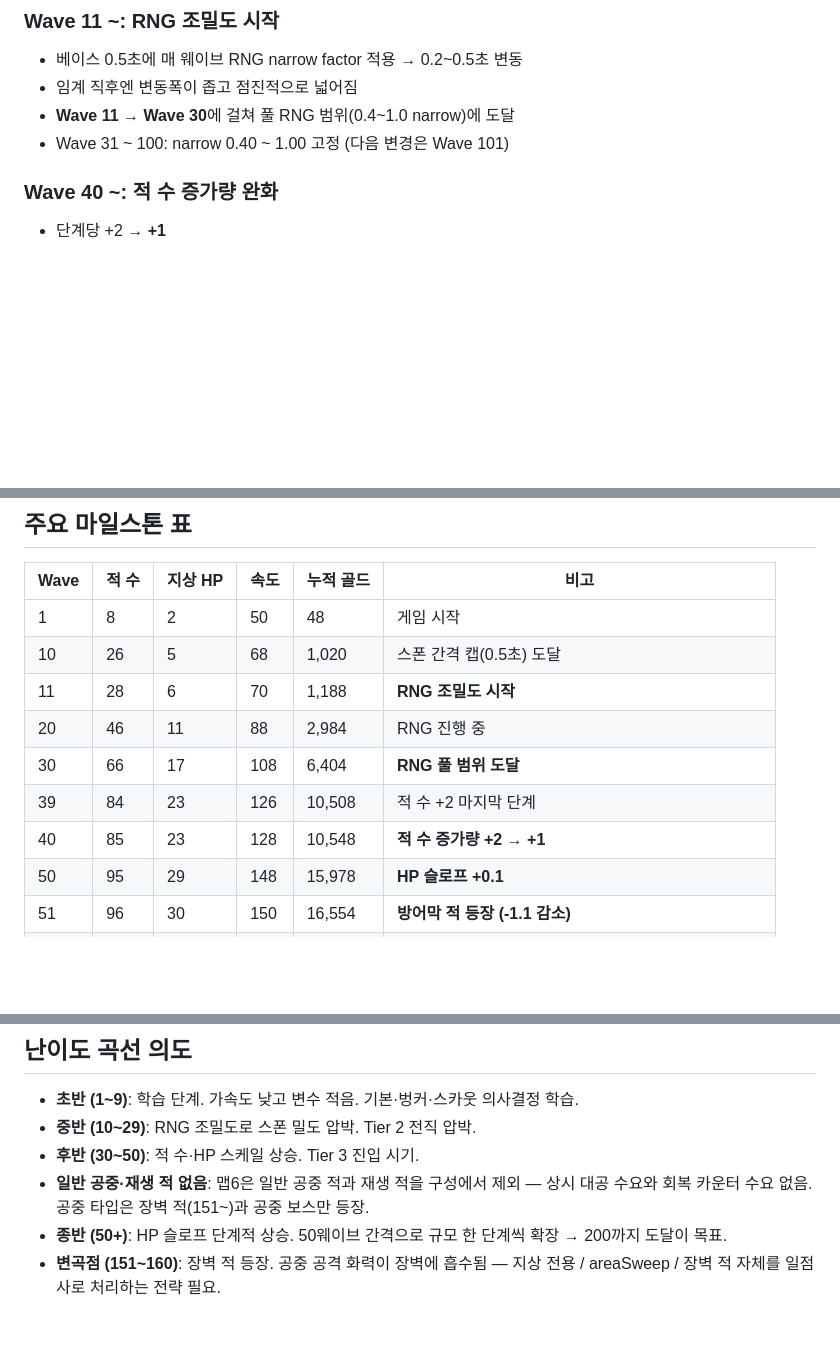
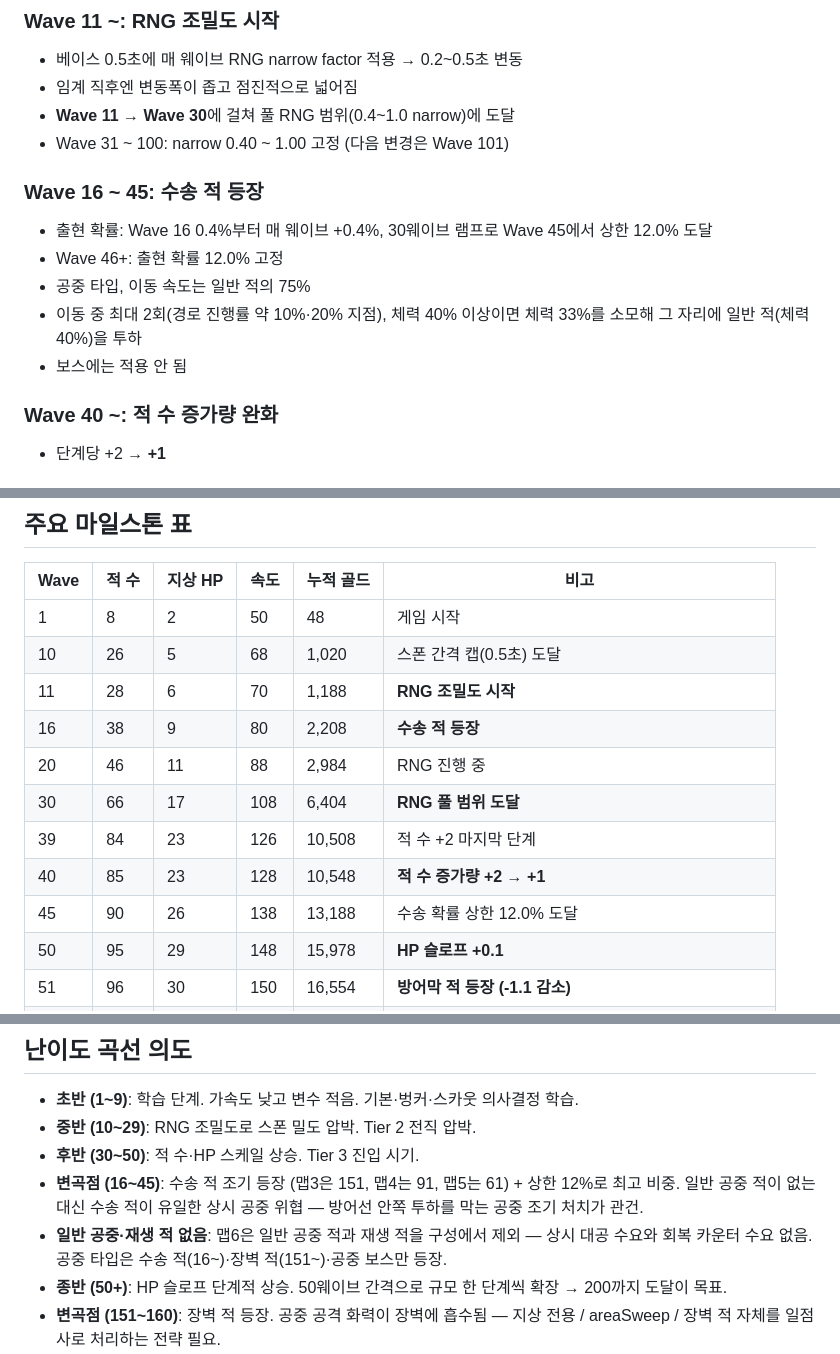
Before and after one commit to powerfulh/first-mobile-game, a Markdown page: docs/waves/m6.md, 3 parts joined by grey strips. Drawn GitHub-style; blank space fills up the shorter version.

Commit message:
m6 문서 수송 적 반영
Co-Authored-By: Claude Fable 5 <noreply@anthropic.com>

```diff
--- a/docs/waves/m6.md
+++ b/docs/waves/m6.md
@@ -19,6 +19,13 @@
 - 임계 직후엔 변동폭이 좁고 점진적으로 넓어짐
 - **Wave 11 → Wave 30**에 걸쳐 풀 RNG 범위(0.4~1.0 narrow)에 도달
 - Wave 31 ~ 100: narrow 0.40 ~ 1.00 고정 (다음 변경은 Wave 101)
+
+### Wave 16 ~ 45: 수송 적 등장
+- 출현 확률: Wave 16 0.4%부터 매 웨이브 +0.4%, 30웨이브 램프로 Wave 45에서 상한 12.0% 도달
+- Wave 46+: 출현 확률 12.0% 고정
+- 공중 타입, 이동 속도는 일반 적의 75%
+- 이동 중 최대 2회(경로 진행률 약 10%·20% 지점), 체력 40% 이상이면 체력 33%를 소모해 그 자리에 일반 적(체력 40%)을 투하
+- 보스에는 적용 안 됨
 
 ### Wave 40 ~: 적 수 증가량 완화
 - 단계당 +2 → **+1**
@@ -101,10 +108,12 @@
 | 1 | 8 | 2 | 50 | 48 | 게임 시작 |
 | 10 | 26 | 5 | 68 | 1,020 | 스폰 간격 캡(0.5초) 도달 |
 | 11 | 28 | 6 | 70 | 1,188 | **RNG 조밀도 시작** |
+| 16 | 38 | 9 | 80 | 2,208 | **수송 적 등장** |
 | 20 | 46 | 11 | 88 | 2,984 | RNG 진행 중 |
 | 30 | 66 | 17 | 108 | 6,404 | **RNG 풀 범위 도달** |
 | 39 | 84 | 23 | 126 | 10,508 | 적 수 +2 마지막 단계 |
 | 40 | 85 | 23 | 128 | 10,548 | **적 수 증가량 +2 → +1** |
+| 45 | 90 | 26 | 138 | 13,188 | 수송 확률 상한 12.0% 도달 |
 | 50 | 95 | 29 | 148 | 15,978 | **HP 슬로프 +0.1** |
 | 51 | 96 | 30 | 150 | 16,554 | **방어막 적 등장 (-1.1 감소)** |
 | 70 | 115 | 43 | 188 | 28,068 | **방어막 감소 -3.0 도달** |
@@ -134,7 +143,8 @@
 - **초반 (1~9)**: 학습 단계. 가속도 낮고 변수 적음. 기본·벙커·스카웃 의사결정 학습.
 - **중반 (10~29)**: RNG 조밀도로 스폰 밀도 압박. Tier 2 전직 압박.
 - **후반 (30~50)**: 적 수·HP 스케일 상승. Tier 3 진입 시기.
-- **일반 공중·재생 적 없음**: 맵6은 일반 공중 적과 재생 적을 구성에서 제외 — 상시 대공 수요와 회복 카운터 수요 없음. 공중 타입은 장벽 적(151~)과 공중 보스만 등장.
+- **변곡점 (16~45)**: 수송 적 조기 등장 (맵3은 151, 맵4는 91, 맵5는 61) + 상한 12%로 최고 비중. 일반 공중 적이 없는 대신 수송 적이 유일한 상시 공중 위협 — 방어선 안쪽 투하를 막는 공중 조기 처치가 관건.
+- **일반 공중·재생 적 없음**: 맵6은 일반 공중 적과 재생 적을 구성에서 제외 — 상시 대공 수요와 회복 카운터 수요 없음. 공중 타입은 수송 적(16~)·장벽 적(151~)·공중 보스만 등장.
 - **종반 (50+)**: HP 슬로프 단계적 상승. 50웨이브 간격으로 규모 한 단계씩 확장 → 200까지 도달이 목표.
 - **변곡점 (151~160)**: 장벽 적 등장. 공중 공격 화력이 장벽에 흡수됨 — 지상 전용 / areaSweep / 장벽 적 자체를 일점사로 처리하는 전략 필요.
 - **안정구간 (200+)**: 모든 변수 상한. 적 수와 HP가 50웨이브당 일정량씩 증가하는 안정적 스케일.
```
